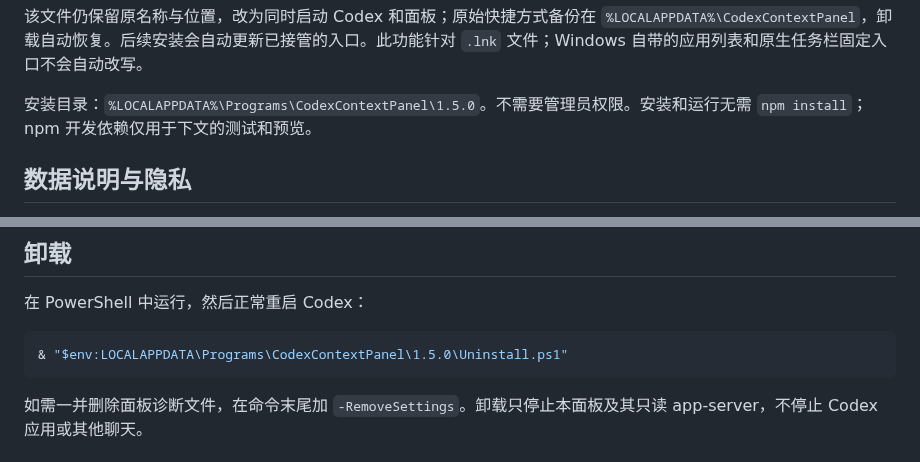
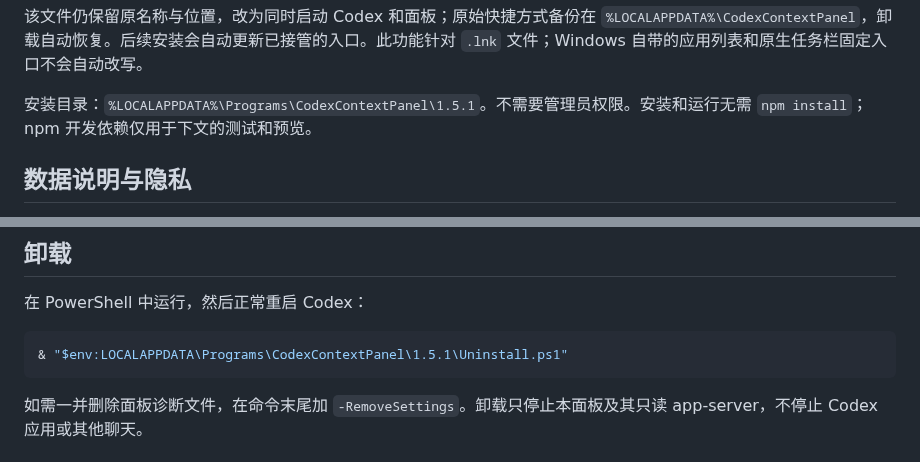
Before and after one commit to Canvai1337/codex-context-panel-zh, a Markdown page: README.md, 2 parts joined by grey strips. Rendered like a GitHub page.

````diff
--- a/README.md
+++ b/README.md
@@ -44,7 +44,7 @@
 
 该文件仍保留原名称与位置，改为同时启动 Codex 和面板；原始快捷方式备份在 `%LOCALAPPDATA%\CodexContextPanel`，卸载自动恢复。后续安装会自动更新已接管的入口。此功能针对 `.lnk` 文件；Windows 自带的应用列表和原生任务栏固定入口不会自动改写。
 
-安装目录：`%LOCALAPPDATA%\Programs\CodexContextPanel\1.5.0`。不需要管理员权限。安装和运行无需 `npm install`；npm 开发依赖仅用于下文的测试和预览。
+安装目录：`%LOCALAPPDATA%\Programs\CodexContextPanel\1.5.1`。不需要管理员权限。安装和运行无需 `npm install`；npm 开发依赖仅用于下文的测试和预览。
 
 ## 数据说明与隐私
 
@@ -62,7 +62,7 @@
 在 PowerShell 中运行，然后正常重启 Codex：
 
 ```powershell
-& "$env:LOCALAPPDATA\Programs\CodexContextPanel\1.5.0\Uninstall.ps1"
+& "$env:LOCALAPPDATA\Programs\CodexContextPanel\1.5.1\Uninstall.ps1"
 ```
 
 如需一并删除面板诊断文件，在命令末尾加 `-RemoveSettings`。卸载只停止本面板及其只读 app-server，不停止 Codex 应用或其他聊天。
````
Also changed, not shown: other parts of README.md (+2 -2 lines), CHANGELOG.md (+6 -0 lines), 使用说明.md (+3 -2 lines), assets/expanded.png, assets/light.png, 7 other files.
